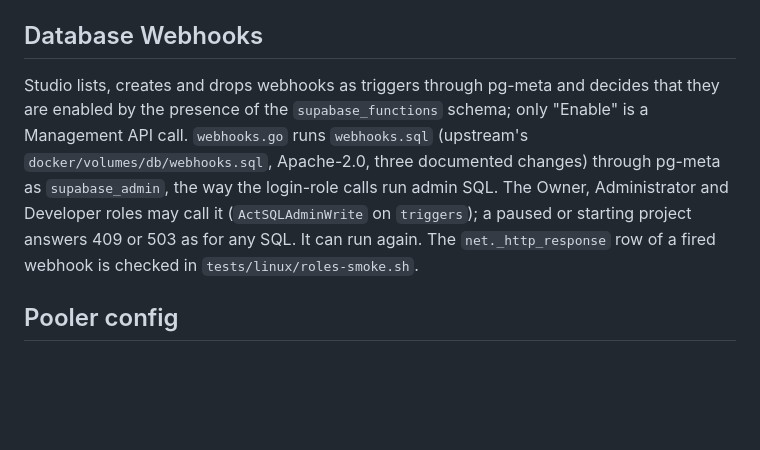
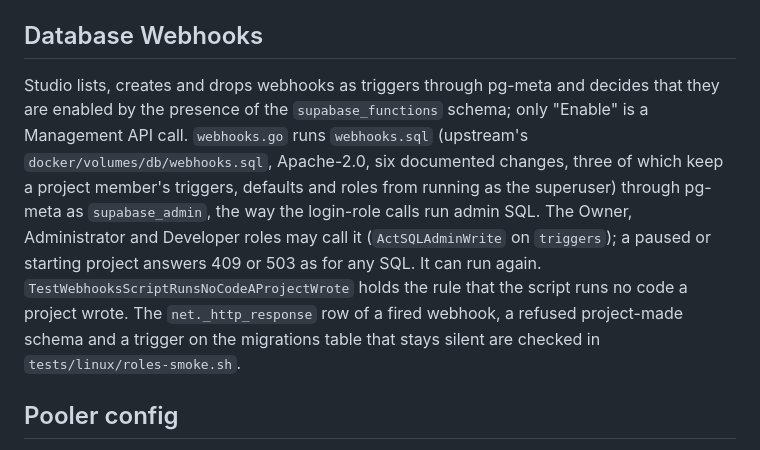
Before and after one commit to supavise/supavise, a Markdown page: internal/api/README.md, the part around the change. Drawn GitHub-style; blank space fills up the shorter version.

Commit message:
Docs: Enable webhooks' six changes to upstream's script, Third-party Auth stays in the menu, the shared services log warnings only, and the logs hint names the node

```diff
--- a/internal/api/README.md
+++ b/internal/api/README.md
@@ -55,7 +55,7 @@ A node has no log store (design section 2: logs go to journald; `supavise logs <
 
 ## Database Webhooks
 
-Studio lists, creates and drops webhooks as triggers through pg-meta and decides that they are enabled by the presence of the `supabase_functions` schema; only "Enable" is a Management API call. `webhooks.go` runs `webhooks.sql` (upstream's `docker/volumes/db/webhooks.sql`, Apache-2.0, three documented changes) through pg-meta as `supabase_admin`, the way the login-role calls run admin SQL. The Owner, Administrator and Developer roles may call it (`ActSQLAdminWrite` on `triggers`); a paused or starting project answers 409 or 503 as for any SQL. It can run again. The `net._http_response` row of a fired webhook is checked in `tests/linux/roles-smoke.sh`.
+Studio lists, creates and drops webhooks as triggers through pg-meta and decides that they are enabled by the presence of the `supabase_functions` schema; only "Enable" is a Management API call. `webhooks.go` runs `webhooks.sql` (upstream's `docker/volumes/db/webhooks.sql`, Apache-2.0, six documented changes, three of which keep a project member's triggers, defaults and roles from running as the superuser) through pg-meta as `supabase_admin`, the way the login-role calls run admin SQL. The Owner, Administrator and Developer roles may call it (`ActSQLAdminWrite` on `triggers`); a paused or starting project answers 409 or 503 as for any SQL. It can run again. `TestWebhooksScriptRunsNoCodeAProjectWrote` holds the rule that the script runs no code a project wrote. The `net._http_response` row of a fired webhook, a refused project-made schema and a trigger on the migrations table that stays silent are checked in `tests/linux/roles-smoke.sh`.
 
 ## Pooler config
 
```
Also changed, not shown: docs/guide.md (+3 -3 lines), docs/reference/studio-platform-calls.md (+5 -5 lines).
